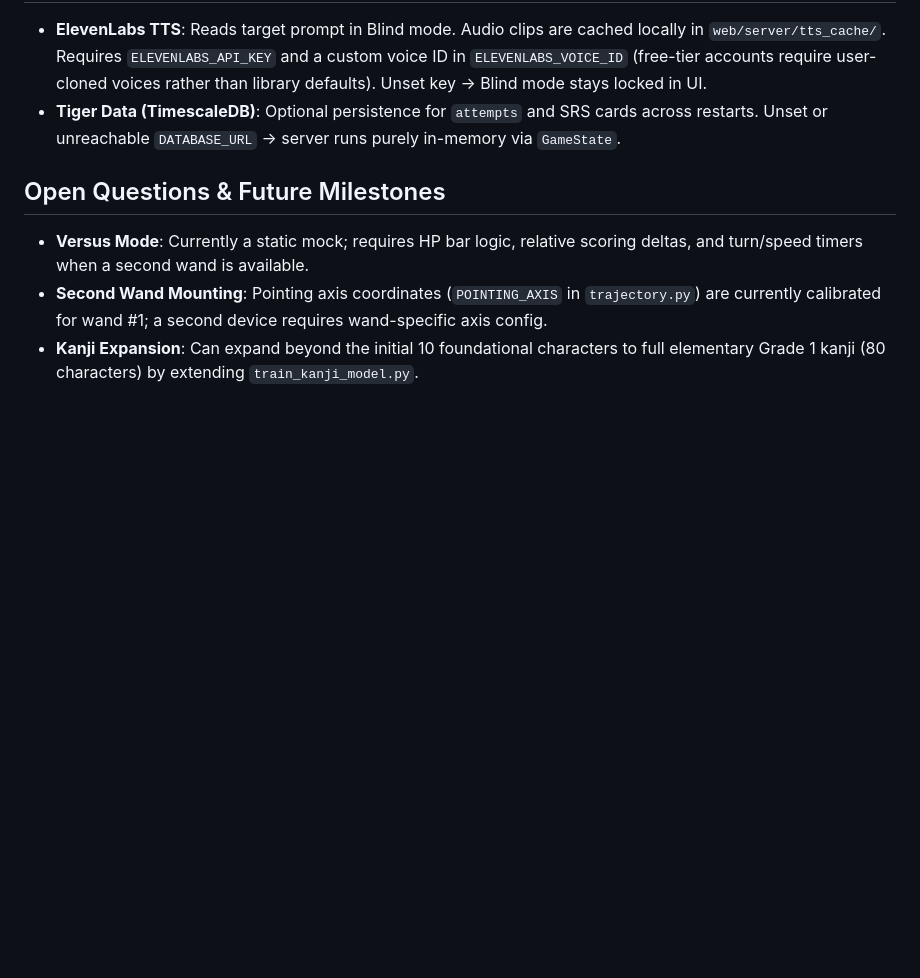
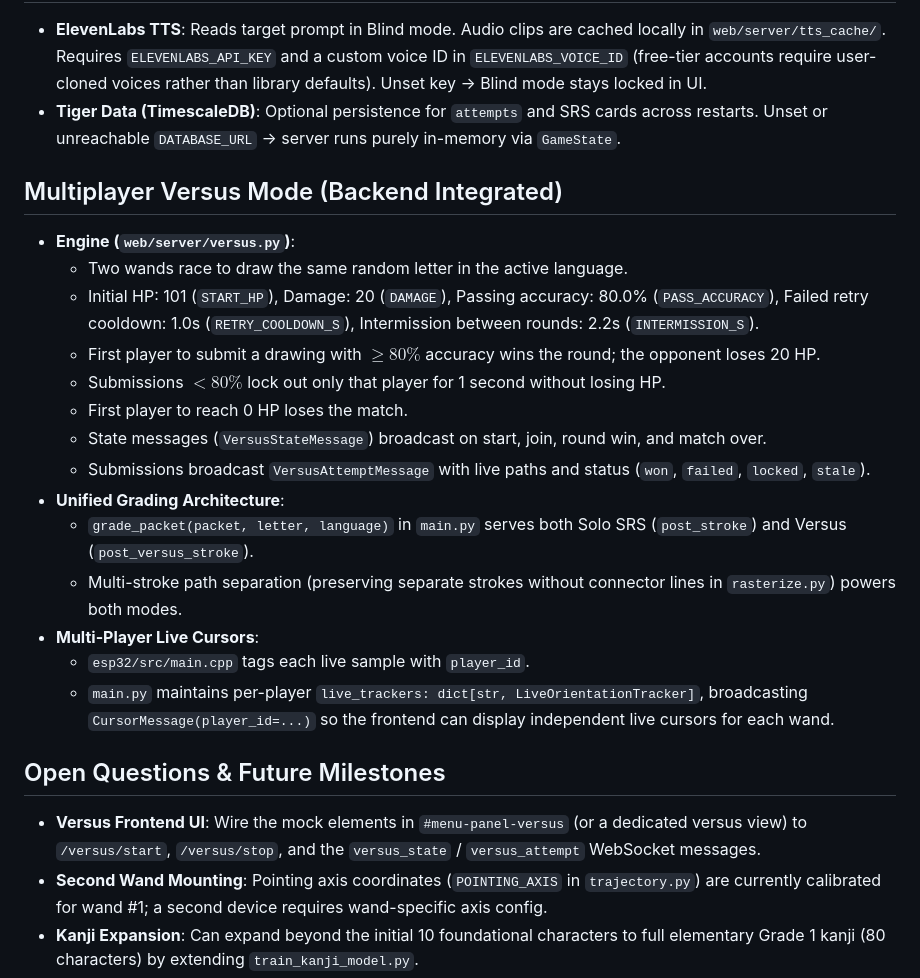
Before and after one commit to waychlate/atelier, a Markdown page: checkpoint.md, the part around the change. GitHub-like rendering; blank space fills up the shorter version.

Commit message:
Update checkpoint.md with Multiplayer Versus backend documentation

```diff
--- a/checkpoint.md
+++ b/checkpoint.md
@@ -148,10 +148,31 @@ The wand operates purely over a **wired USB-UART serial connection at 921600 bau
   restarts. Unset or unreachable `DATABASE_URL` &rarr; server runs purely in-memory via
   `GameState`.
 
+## Multiplayer Versus Mode (Backend Integrated)
+
+- **Engine (`web/server/versus.py`)**:
+  - Two wands race to draw the same random letter in the active language.
+  - Initial HP: 101 (`START_HP`), Damage: 20 (`DAMAGE`), Passing accuracy: 80.0% (`PASS_ACCURACY`),
+    Failed retry cooldown: 1.0s (`RETRY_COOLDOWN_S`), Intermission between rounds: 2.2s (`INTERMISSION_S`).
+  - First player to submit a drawing with $\ge 80\%$ accuracy wins the round; the opponent loses 20 HP.
+  - Submissions $< 80\%$ lock out only that player for 1 second without losing HP.
+  - First player to reach 0 HP loses the match.
+  - State messages (`VersusStateMessage`) broadcast on start, join, round win, and match over.
+  - Submissions broadcast `VersusAttemptMessage` with live paths and status (`won`, `failed`, `locked`, `stale`).
+- **Unified Grading Architecture**:
+  - `grade_packet(packet, letter, language)` in `main.py` serves both Solo SRS (`post_stroke`) and
+    Versus (`post_versus_stroke`).
+  - Multi-stroke path separation (preserving separate strokes without connector lines in `rasterize.py`)
+    powers both modes.
+- **Multi-Player Live Cursors**:
+  - `esp32/src/main.cpp` tags each live sample with `player_id`.
+  - `main.py` maintains per-player `live_trackers: dict[str, LiveOrientationTracker]`, broadcasting
+    `CursorMessage(player_id=...)` so the frontend can display independent live cursors for each wand.
+
 ## Open Questions & Future Milestones
 
-- **Versus Mode**: Currently a static mock; requires HP bar logic, relative scoring deltas,
-  and turn/speed timers when a second wand is available.
+- **Versus Frontend UI**: Wire the mock elements in `#menu-panel-versus` (or a dedicated versus view)
+  to `/versus/start`, `/versus/stop`, and the `versus_state` / `versus_attempt` WebSocket messages.
 - **Second Wand Mounting**: Pointing axis coordinates (`POINTING_AXIS` in `trajectory.py`)
   are currently calibrated for wand #1; a second device requires wand-specific axis config.
 - **Kanji Expansion**: Can expand beyond the initial 10 foundational characters to full
```
